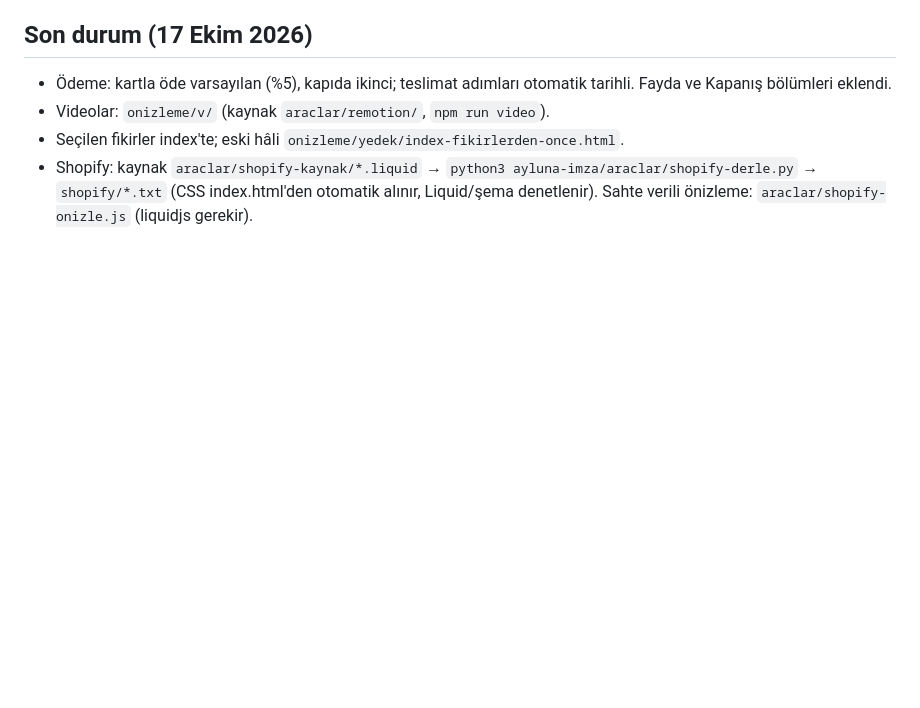
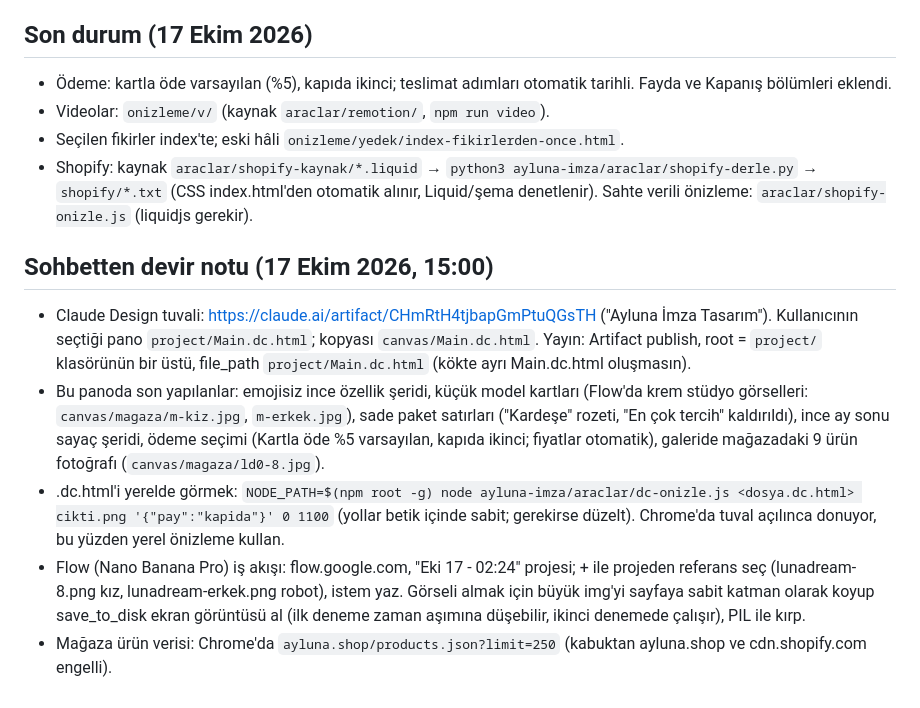
Before and after one commit to bbasar1199/cloud, a Markdown page: ayluna-imza/DEVAM.md, the part around the change. GitHub-like rendering; blank space fills up the shorter version.

Commit message:
Devir notu: tuval, Flow akışı, dc önizleme
Co-Authored-By: Claude Opus 5.5 <noreply@anthropic.com>
Claude-Session: https://claude.ai/code/session_01PghaM1FLaSmYxxu8JTwzrt

```diff
--- a/ayluna-imza/DEVAM.md
+++ b/ayluna-imza/DEVAM.md
@@ -47,3 +47,10 @@ Bu klasör, Ayluna (ayluna.shop) için yeniden tasarlanan LunaDream ürün sayfa
 - Videolar: `onizleme/v/` (kaynak `araclar/remotion/`, `npm run video`).
 - Seçilen fikirler index'te; eski hâli `onizleme/yedek/index-fikirlerden-once.html`.
 - Shopify: kaynak `araclar/shopify-kaynak/*.liquid` → `python3 ayluna-imza/araclar/shopify-derle.py` → `shopify/*.txt` (CSS index.html'den otomatik alınır, Liquid/şema denetlenir). Sahte verili önizleme: `araclar/shopify-onizle.js` (liquidjs gerekir).
+
+## Sohbetten devir notu (17 Ekim 2026, 15:00)
+- Claude Design tuvali: https://claude.ai/artifact/CHmRtH4tjbapGmPtuQGsTH ("Ayluna İmza Tasarım"). Kullanıcının seçtiği pano `project/Main.dc.html`; kopyası `canvas/Main.dc.html`. Yayın: Artifact publish, root = `project/` klasörünün bir üstü, file_path `project/Main.dc.html` (kökte ayrı Main.dc.html oluşmasın).
+- Bu panoda son yapılanlar: emojisiz ince özellik şeridi, küçük model kartları (Flow'da krem stüdyo görselleri: `canvas/magaza/m-kiz.jpg`, `m-erkek.jpg`), sade paket satırları ("Kardeşe" rozeti, "En çok tercih" kaldırıldı), ince ay sonu sayaç şeridi, ödeme seçimi (Kartla öde %5 varsayılan, kapıda ikinci; fiyatlar otomatik), galeride mağazadaki 9 ürün fotoğrafı (`canvas/magaza/ld0-8.jpg`).
+- .dc.html'i yerelde görmek: `NODE_PATH=$(npm root -g) node ayluna-imza/araclar/dc-onizle.js <dosya.dc.html> cikti.png '{"pay":"kapida"}' 0 1100` (yollar betik içinde sabit; gerekirse düzelt). Chrome'da tuval açılınca donuyor, bu yüzden yerel önizleme kullan.
+- Flow (Nano Banana Pro) iş akışı: flow.google.com, "Eki 17 - 02:24" projesi; + ile projeden referans seç (lunadream-8.png kız, lunadream-erkek.png robot), istem yaz. Görseli almak için büyük img'yi sayfaya sabit katman olarak koyup save_to_disk ekran görüntüsü al (ilk deneme zaman aşımına düşebilir, ikinci denemede çalışır), PIL ile kırp.
+- Mağaza ürün verisi: Chrome'da `ayluna.shop/products.json?limit=250` (kabuktan ayluna.shop ve cdn.shopify.com engelli).
```
